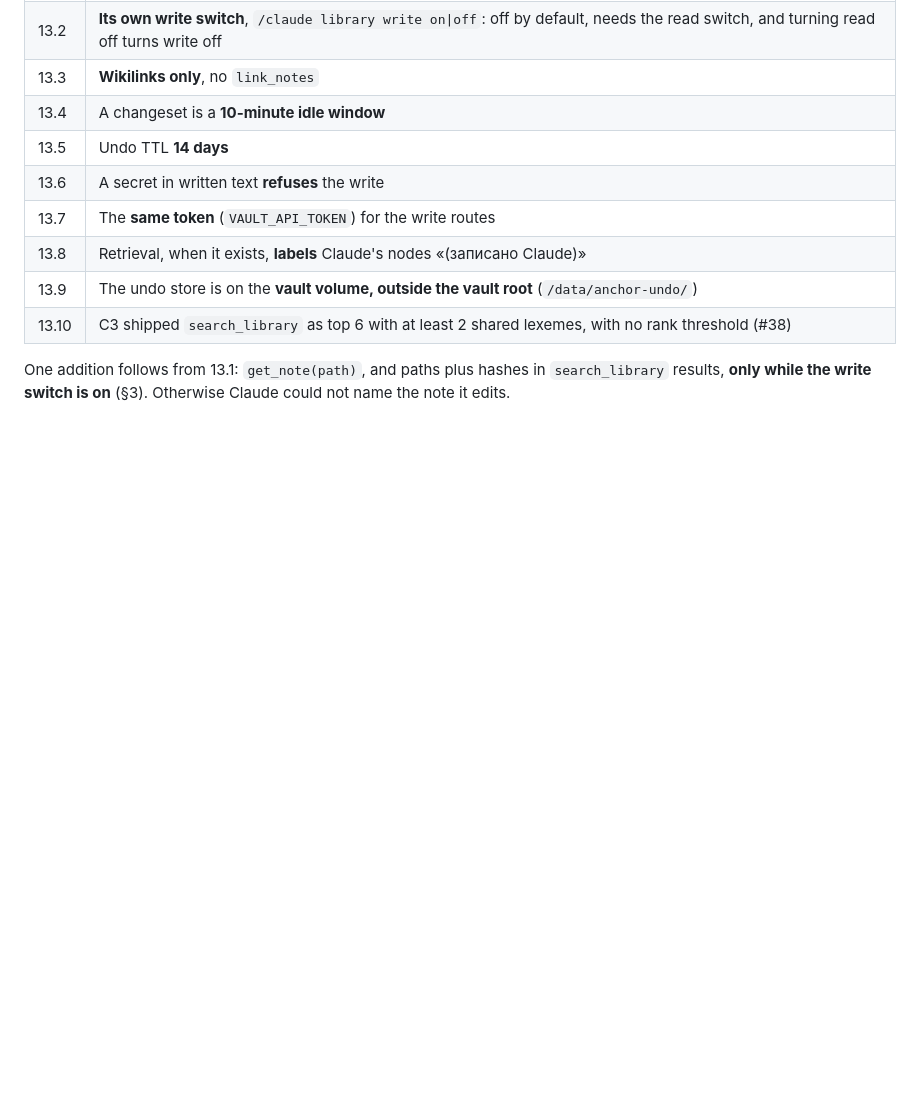
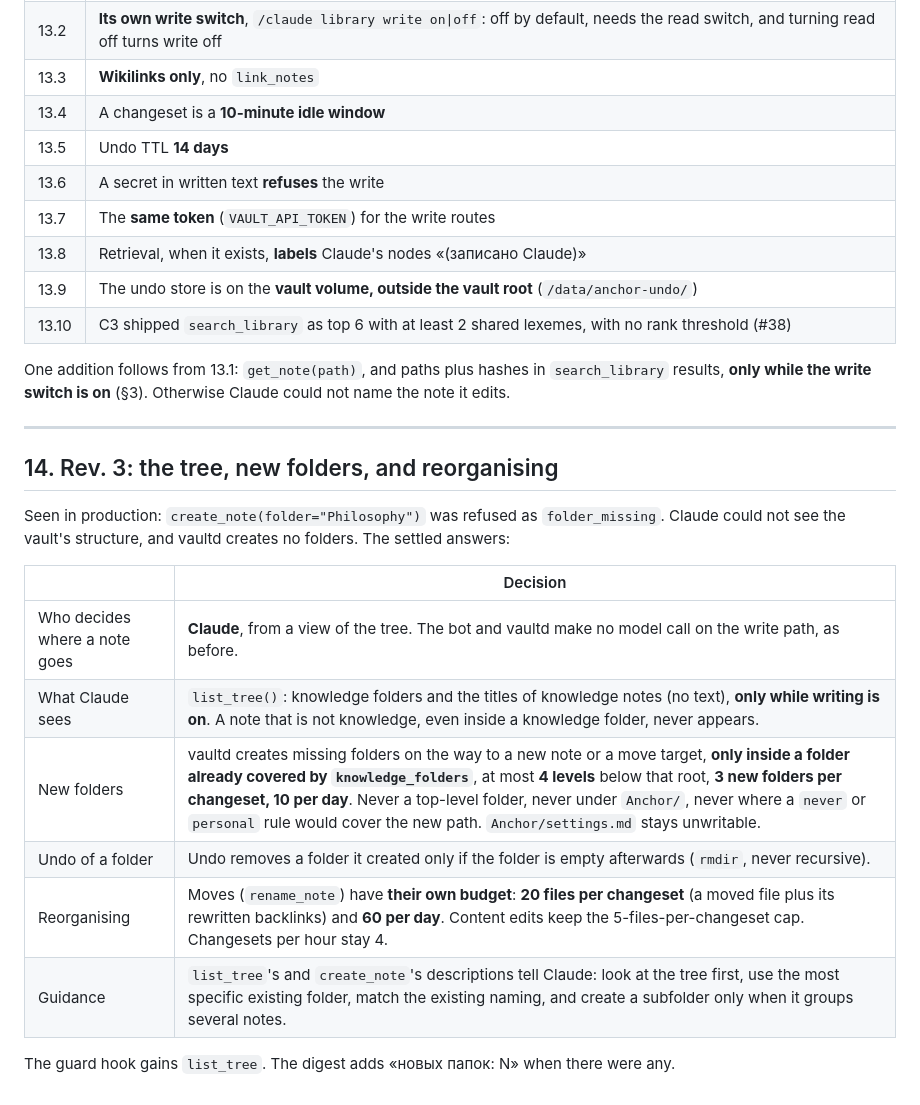
Before and after one commit to n-drobyshevski/anchor-, a Markdown page: anchor-claude-write-plan.md, the part around the change. Drawn GitHub-style; blank space fills up the shorter version.

Commit message:
Write plan rev. 3: tree view, folder creation inside knowledge folders, reorganising budget
Co-Authored-By: Claude Opus 5.5 <noreply@anthropic.com>
Claude-Session: https://claude.ai/code/session_01RcUMNsgQ2uyKJM8iHDG4GT

```diff
--- a/anchor-claude-write-plan.md
+++ b/anchor-claude-write-plan.md
@@ -386,3 +386,23 @@ Each test is proven by a deliberate breaking edit, then reverted, and listed in
 | 13.10 | C3 shipped `search_library` as top 6 with at least 2 shared lexemes, with no rank threshold (#38) |
 
 One addition follows from 13.1: `get_note(path)`, and paths plus hashes in `search_library` results, **only while the write switch is on** (§3). Otherwise Claude could not name the note it edits.
+
+---
+
+## 14. Rev. 3: the tree, new folders, and reorganising
+
+Seen in production: `create_note(folder="Philosophy")` was refused as
+`folder_missing`. Claude could not see the vault's structure, and vaultd
+creates no folders. The settled answers:
+
+| | Decision |
+|---|---|
+| Who decides where a note goes | **Claude**, from a view of the tree. The bot and vaultd make no model call on the write path, as before. |
+| What Claude sees | `list_tree()`: knowledge folders and the titles of knowledge notes (no text), **only while writing is on**. A note that is not knowledge, even inside a knowledge folder, never appears. |
+| New folders | vaultd creates missing folders on the way to a new note or a move target, **only inside a folder already covered by `knowledge_folders`**, at most **4 levels** below that root, **3 new folders per changeset, 10 per day**. Never a top-level folder, never under `Anchor/`, never where a `never` or `personal` rule would cover the new path. `Anchor/settings.md` stays unwritable. |
+| Undo of a folder | Undo removes a folder it created only if the folder is empty afterwards (`rmdir`, never recursive). |
+| Reorganising | Moves (`rename_note`) have **their own budget**: **20 files per changeset** (a moved file plus its rewritten backlinks) and **60 per day**. Content edits keep the 5-files-per-changeset cap. Changesets per hour stay 4. |
+| Guidance | `list_tree`'s and `create_note`'s descriptions tell Claude: look at the tree first, use the most specific existing folder, match the existing naming, and create a subfolder only when it groups several notes. |
+
+The guard hook gains `list_tree`. The digest adds «новых папок: N»
+when there were any.
```
